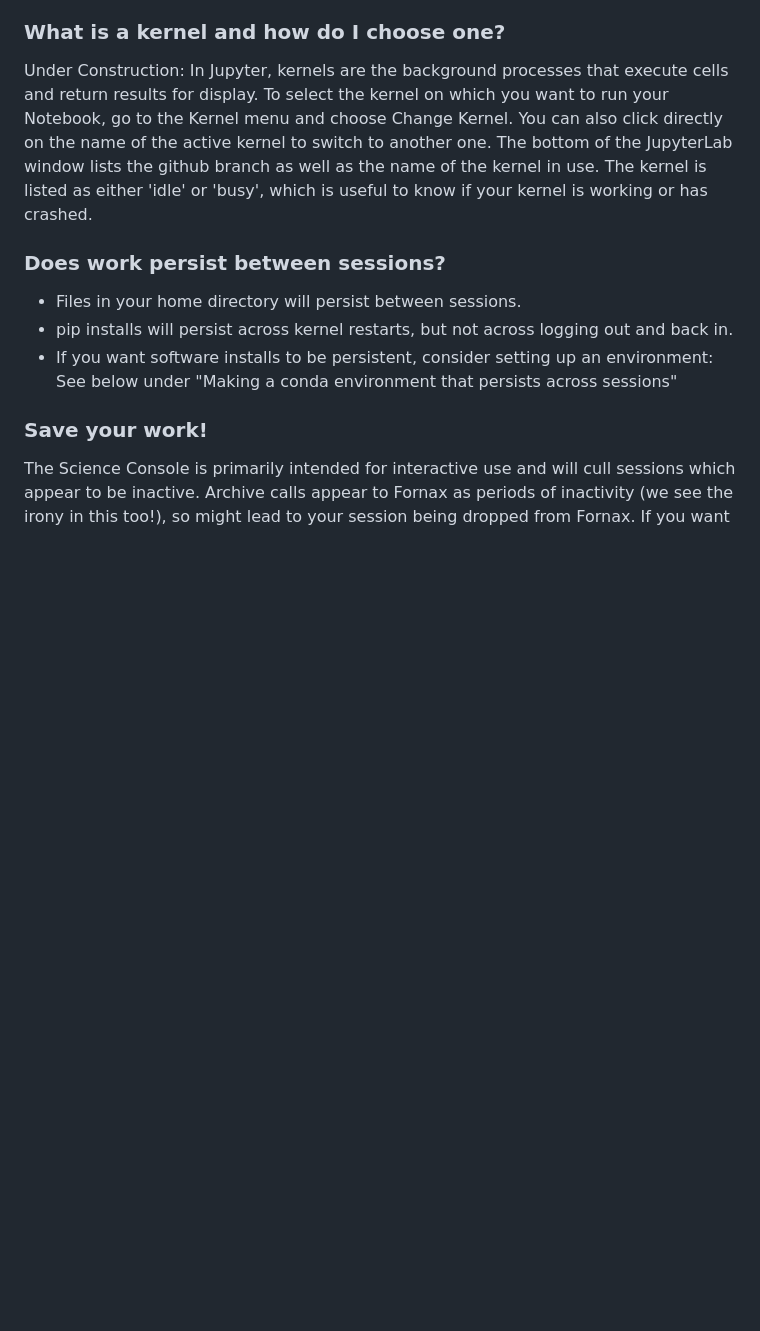
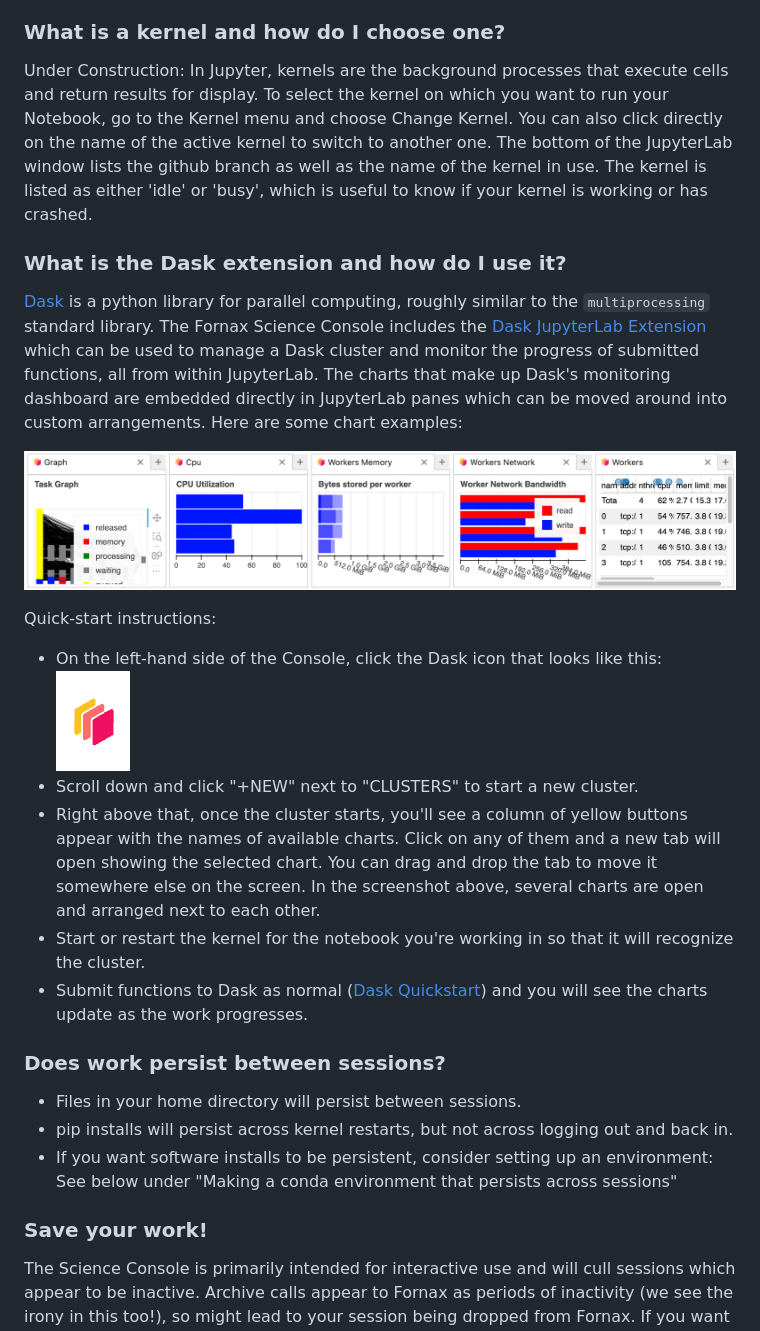
Before and after one commit to nasa-fornax/fornax-documentation, a Markdown page: README.md, the part around the change. Rendered like a GitHub page; pictures changed too: static/images/dask_chart_examples.png (added), static/images/dask_extension_button.png (added); blank space fills up the shorter version.

Commit message:
Add Dask Extension instructions (#52)

```diff
--- a/README.md
+++ b/README.md
@@ -105,6 +105,26 @@ If your workload exceeds your server size, your server may be allowed to use add
 ### What is a kernel and how do I choose one?
 
 Under Construction: In Jupyter, kernels are the background processes that execute cells and return results for display. To select the kernel on which you want to run your Notebook, go to the Kernel menu and choose Change Kernel. You can also click directly on the name of the active kernel to switch to another one. The bottom of the JupyterLab window lists the github branch as well as the name of the kernel in use. The kernel is listed as either 'idle' or 'busy', which is useful to know if your kernel is working or has crashed.
+
+### What is the Dask extension and how do I use it?
+
+[Dask](https://www.dask.org/) is a python library for parallel computing, roughly similar to the `multiprocessing` standard library.
+The Fornax Science Console includes the [Dask JupyterLab Extension](https://github.com/dask/dask-labextension) which can be used to manage a Dask cluster and monitor the progress of submitted functions, all from within JupyterLab.
+The charts that make up Dask's monitoring dashboard are embedded directly in JupyterLab panes which can be moved around into custom arrangements.
+Here are some chart examples:
+
+![ ](./static/images/dask_chart_examples.png)
+
+Quick-start instructions:
+
+- On the left-hand side of the Console, click the Dask icon that looks like this: ![ ](./static/images/dask_extension_button.png)
+- Scroll down and click "+NEW" next to "CLUSTERS" to start a new cluster.
+- Right above that, once the cluster starts, you'll see a column of yellow buttons appear with the names of available charts.
+  Click on any of them and a new tab will open showing the selected chart.
+  You can drag and drop the tab to move it somewhere else on the screen.
+  In the screenshot above, several charts are open and arranged next to each other.
+- Start or restart the kernel for the notebook you're working in so that it will recognize the cluster.
+- Submit functions to Dask as normal ([Dask Quickstart](https://distributed.dask.org/en/latest/quickstart.html)) and you will see the charts update as the work progresses.
 
 ### Does work persist between sessions?
   * Files in your home directory will persist between sessions.
```
